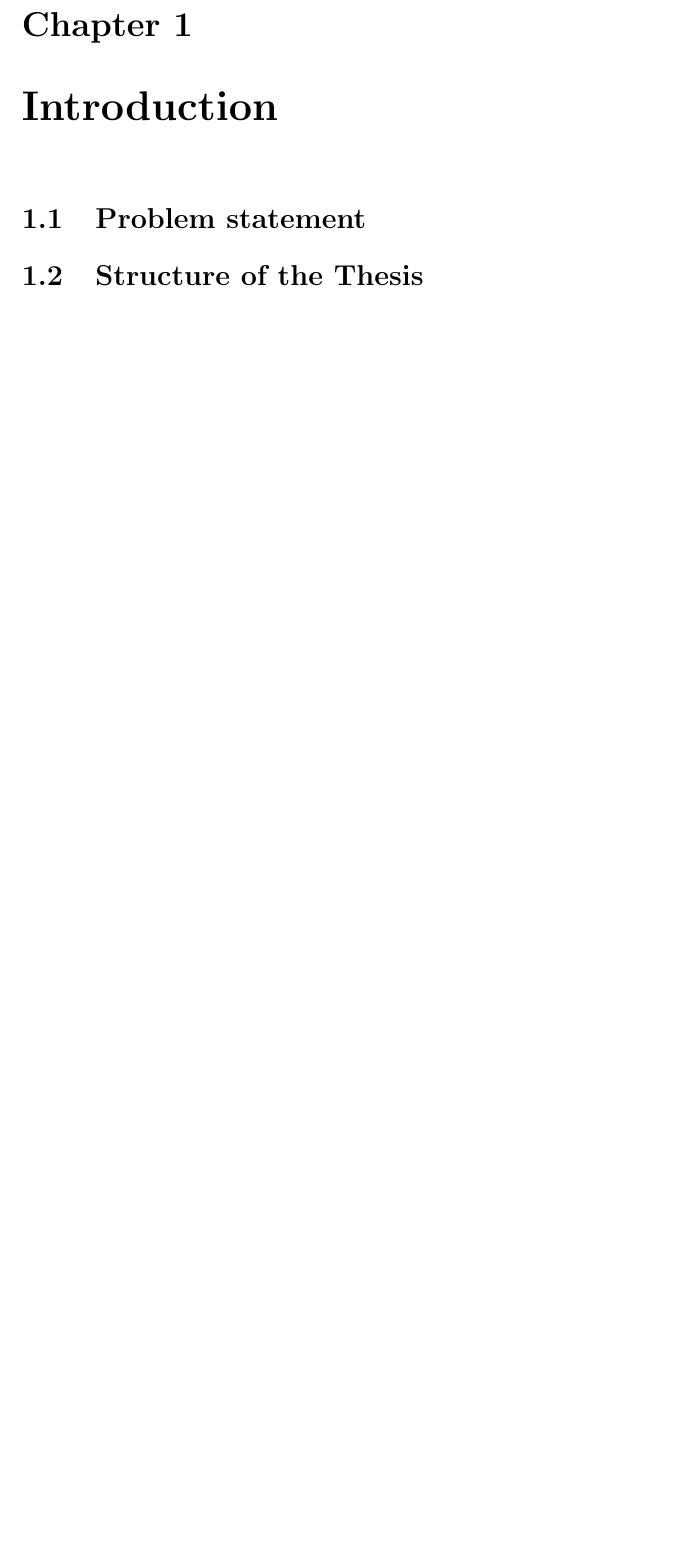
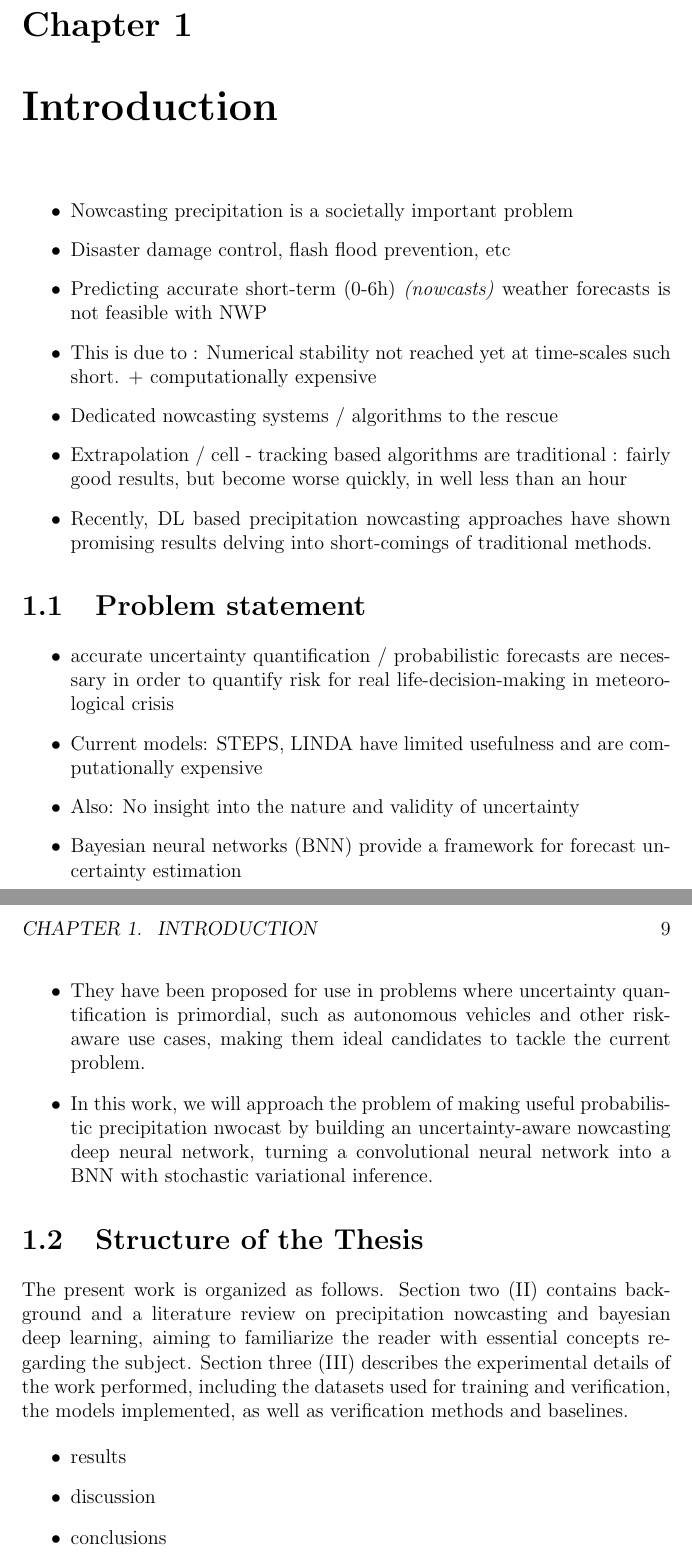
Before and after one commit to bentharnist-fmi/bcnn-prob-nowcasting-thesis, a LaTeX thesis (thesis-bent-harnist.tex, which reads 1introduction.tex): part of page 8 of 17 before the commit and two parts of pages 8 and 9 of 18 after it, the two joined at a grey line, cut so that both start at the same text, the shorter picture padded with empty space. Compiled offline with pdfLaTeX; the source files are stored in an older character set and shown here as Unicode.

Commit message:
some first introduction outline

```diff
--- a/1introduction.tex
+++ b/1introduction.tex
@@ -1,12 +1,36 @@
 \chapter{Introduction}
 \label{chapter:intro}
+
+\begin{itemize}
+	\item Nowcasting precipitation is a societally important problem
+	\item Disaster damage control, flash flood prevention, etc
+	\item Predicting accurate short-term (0-6h) \textit{(nowcasts)} weather forecasts is not feasible with NWP
+	\item This is due to : Numerical stability not reached yet at time-scales such short. + computationally expensive
+	\item Dedicated nowcasting systems / algorithms to the rescue
+	\item Extrapolation / cell - tracking based algorithms are traditional : fairly good results, but become worse quickly, in well less than an hour
+	\item Recently, DL based precipitation nowcasting approaches have shown promising results delving into short-comings of traditional methods.
+\end{itemize}
 
 
 
 
 \section{Problem statement}
-
-
+\begin{itemize}
+\item accurate uncertainty quantification / probabilistic forecasts are necessary in order to quantify risk for real life-decision-making in meteorological crisis
+\item Current models: STEPS, LINDA have limited usefulness and are computationally expensive
+\item Also: No insight into the nature and validity of uncertainty
+\item Bayesian neural networks (BNN) provide a framework for forecast uncertainty estimation
+\item They have been proposed for use in problems where uncertainty quantification is primordial, such as autonomous vehicles and other risk-aware use cases, making them ideal candidates to tackle the current problem.
+\item In this work, we will approach the problem of making useful probabilistic precipitation nwocast by building an uncertainty-aware nowcasting deep neural network, turning a convolutional neural network into a BNN with stochastic variational inference.
+\end{itemize}
 
 \section{Structure of the Thesis}
+
+The present work is organized as follows. Section two (II) contains background and a literature review on precipitation nowcasting and bayesian deep learning, aiming to familiarize the reader with essential concepts regarding the subject. Section three (III) describes the experimental details of the work performed, including the datasets used for training and verification, the models implemented, as well as verification methods and baselines.
+
+\begin{itemize}
+	\item results
+	\item discussion
+	\item conclusions
+\end{itemize}
 \label{section:structure}
```
Also changed, not shown: 3methods.tex (+1 -1 lines), acronyms.tex (+2 -0 lines), thesis-bent-harnist.tex (+1 -1 lines), thesis-bent-harnist.pdf.
